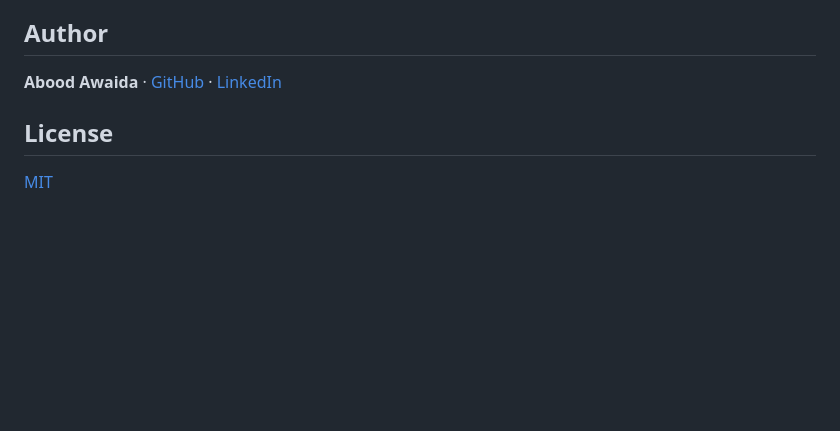
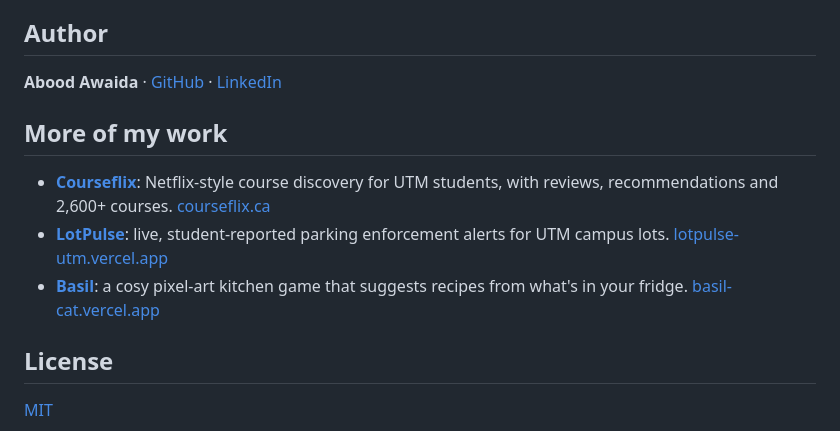
Before and after one commit to aboodgitawaida/Vitals, a Markdown page: README.md, the part around the change. GitHub-like rendering; blank space fills up the shorter version.

Commit message:
Link my other projects from the README (#8)
Claude-Session: https://claude.ai/code/session_01SSiXV2utqwQu7H3cbQpsjn

Co-authored-by: Claude <noreply@anthropic.com>

```diff
--- a/README.md
+++ b/README.md
@@ -402,6 +402,12 @@ OLED phone, a matte photo under a lamp) still need testing in person.
 
 **Abood Awaida** · [GitHub](https://github.com/aboodgitawaida) · [LinkedIn](https://www.linkedin.com/in/abood-awaida/)
 
+## More of my work
+
+- **[Courseflix](https://github.com/aboodgitawaida/Courseflix)**: Netflix-style course discovery for UTM students, with reviews, recommendations and 2,600+ courses. [courseflix.ca](https://www.courseflix.ca)
+- **[LotPulse](https://github.com/aboodgitawaida/LotPulse)**: live, student-reported parking enforcement alerts for UTM campus lots. [lotpulse-utm.vercel.app](https://lotpulse-utm.vercel.app)
+- **[Basil](https://github.com/aboodgitawaida/Basil)**: a cosy pixel-art kitchen game that suggests recipes from what's in your fridge. [basil-cat.vercel.app](https://basil-cat.vercel.app)
+
 ## License
 
 [MIT](LICENSE)
```
